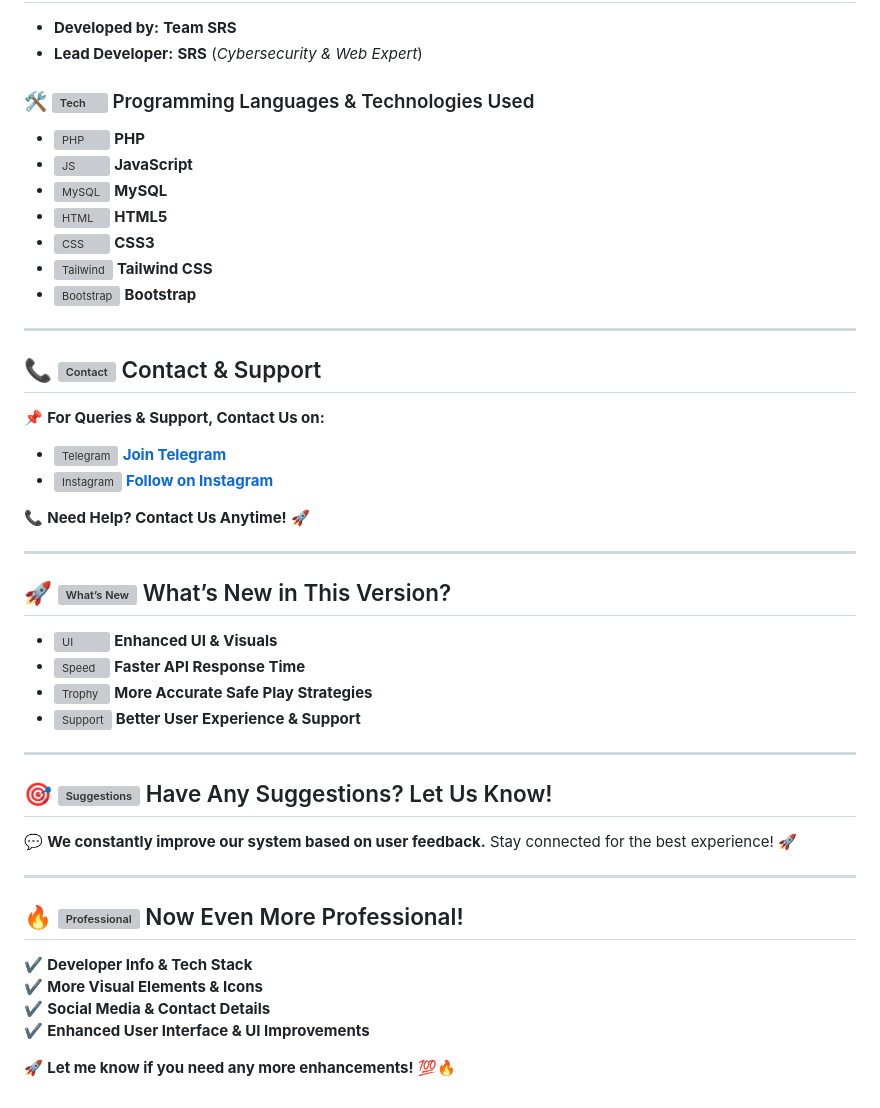
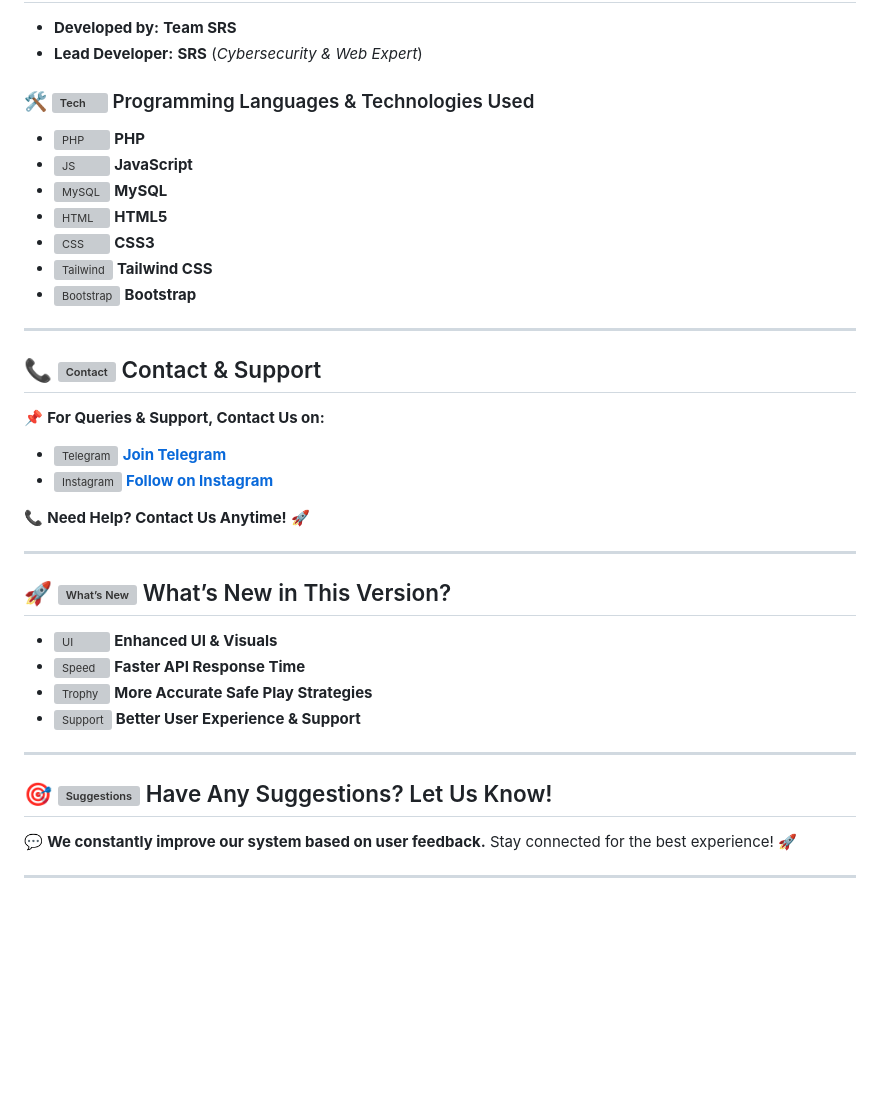
Before and after one commit to enzosrs/Srs-Matrix, a Markdown page: README.md, the part around one of its changes. GitHub-like rendering; blank space fills up the shorter version; grey boxes are pictures that could not be loaded.

```diff
--- a/README.md
+++ b/README.md
@@ -92,12 +103,3 @@
 💬 **We constantly improve our system based on user feedback.** Stay connected for the best experience! 🚀
 
 ---
-
-## 🔥 ![Professional](https://img.icons8.com/color/48/fire.png) Now Even More Professional!
-
-✔ **Developer Info & Tech Stack**
-✔ **More Visual Elements & Icons**
-✔ **Social Media & Contact Details**
-✔ **Enhanced User Interface & UI Improvements**
-
-🚀 **Let me know if you need any more enhancements!** 💯🔥
```
Also changed, not shown: other parts of README.md (+60 -49 lines).
